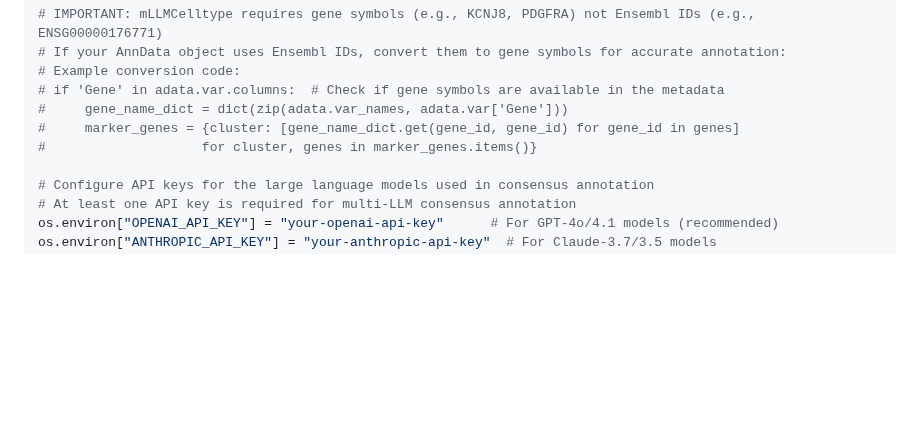
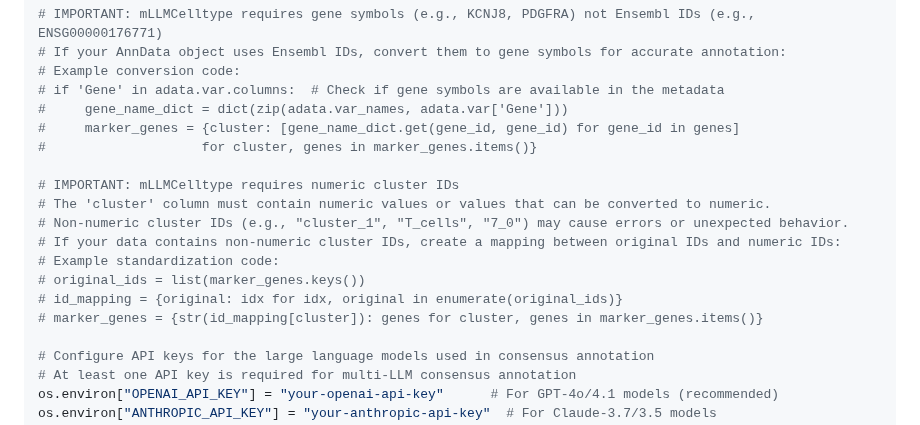
Before and after one commit to cafferychen777/mLLMCelltype, a Markdown page: README.md, the part around the change. GitHub-like rendering; blank space fills up the shorter version.

Commit message:
Add warning about cluster ID format requirements in README files

```diff
--- a/README.md
+++ b/README.md
@@ -177,6 +177,15 @@ for i in range(len(adata.obs['leiden'].cat.categories)):
 #     gene_name_dict = dict(zip(adata.var_names, adata.var['Gene']))
 #     marker_genes = {cluster: [gene_name_dict.get(gene_id, gene_id) for gene_id in genes]
 #                    for cluster, genes in marker_genes.items()}
+
+# IMPORTANT: mLLMCelltype requires numeric cluster IDs
+# The 'cluster' column must contain numeric values or values that can be converted to numeric.
+# Non-numeric cluster IDs (e.g., "cluster_1", "T_cells", "7_0") may cause errors or unexpected behavior.
+# If your data contains non-numeric cluster IDs, create a mapping between original IDs and numeric IDs:
+# Example standardization code:
+# original_ids = list(marker_genes.keys())
+# id_mapping = {original: idx for idx, original in enumerate(original_ids)}
+# marker_genes = {str(id_mapping[cluster]): genes for cluster, genes in marker_genes.items()}
 
 # Configure API keys for the large language models used in consensus annotation
 # At least one API key is required for multi-LLM consensus annotation
```
Also changed, not shown: README_CN.md (+9 -0 lines).
